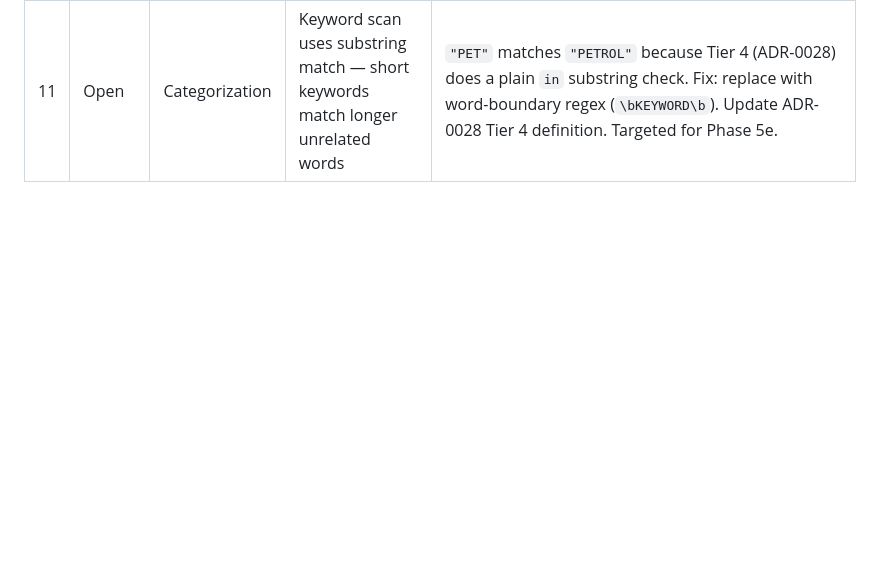
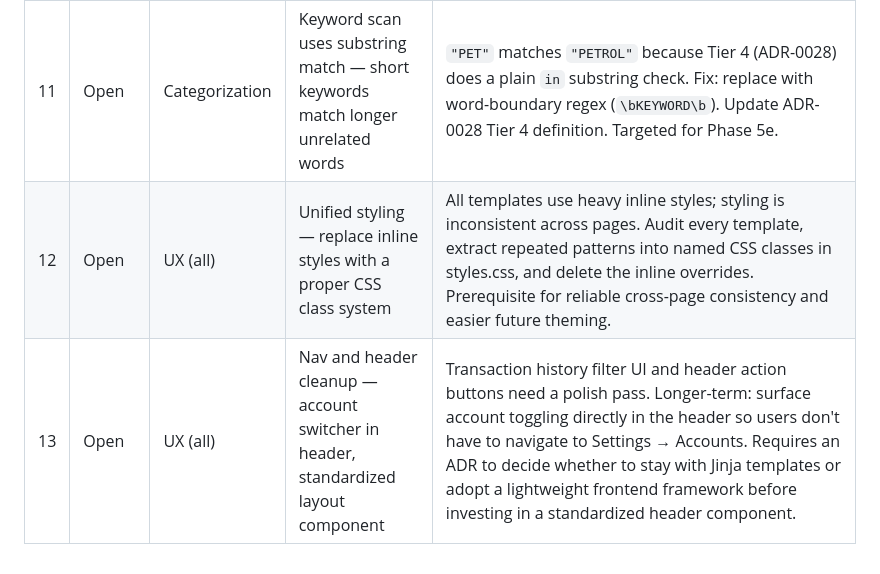
Before and after one commit to erinep/local_budget, a Markdown page: docs/backlog.md, the part around the change. GitHub-like rendering; blank space fills up the shorter version.

Commit message:
docs(backlog): add unified styling (#12) and nav/header cleanup (#13)
Co-Authored-By: Claude Sonnet 4.6 <noreply@anthropic.com>

```diff
--- a/docs/backlog.md
+++ b/docs/backlog.md
@@ -23,3 +23,5 @@ Small improvements, UX polish, and bugs that don't belong to a specific phase. W
 | 9 | Open | Transactions | Upload new file button on Transactions page | Add a prominent "Upload new file" button/link to the transaction history page so users can start an upload without navigating to Settings → Files. |
 | 10 | Open | Upload | Idempotency check blocks re-upload to a different account | The file hash dedup check (ADR-0013) rejects a file that was already uploaded under a different account, even when the user legitimately wants to import the same CSV into a new account. The check should be scoped to (user_id, account_id, file_hash) rather than (user_id, file_hash) alone. |
 | 11 | Open | Categorization | Keyword scan uses substring match — short keywords match longer unrelated words | `"PET"` matches `"PETROL"` because Tier 4 (ADR-0028) does a plain `in` substring check. Fix: replace with word-boundary regex (`\bKEYWORD\b`). Update ADR-0028 Tier 4 definition. Targeted for Phase 5e. |
+| 12 | Open | UX (all) | Unified styling — replace inline styles with a proper CSS class system | All templates use heavy inline styles; styling is inconsistent across pages. Audit every template, extract repeated patterns into named CSS classes in styles.css, and delete the inline overrides. Prerequisite for reliable cross-page consistency and easier future theming. |
+| 13 | Open | UX (all) | Nav and header cleanup — account switcher in header, standardized layout component | Transaction history filter UI and header action buttons need a polish pass. Longer-term: surface account toggling directly in the header so users don't have to navigate to Settings → Accounts. Requires an ADR to decide whether to stay with Jinja templates or adopt a lightweight frontend framework before investing in a standardized header component. |
```
